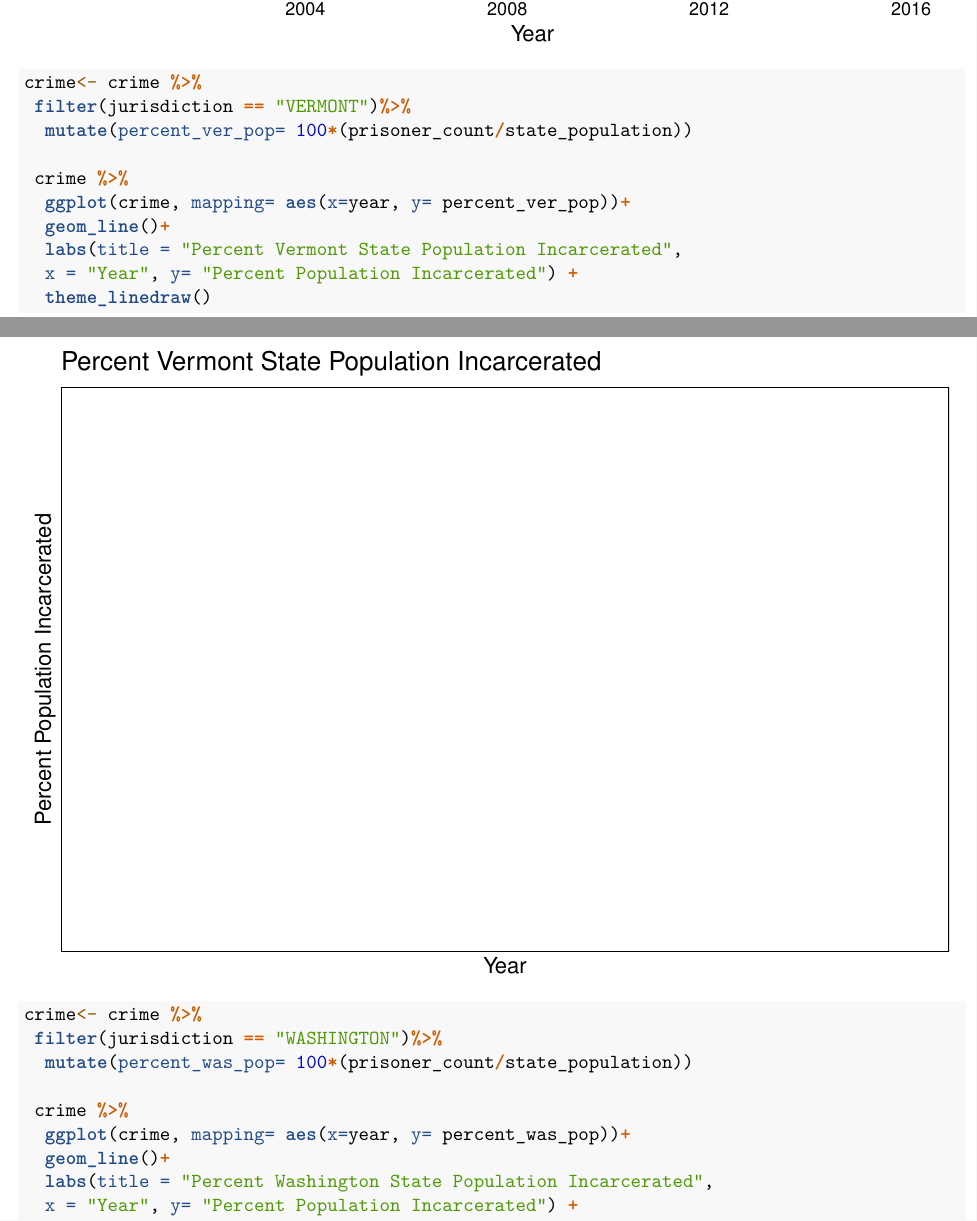
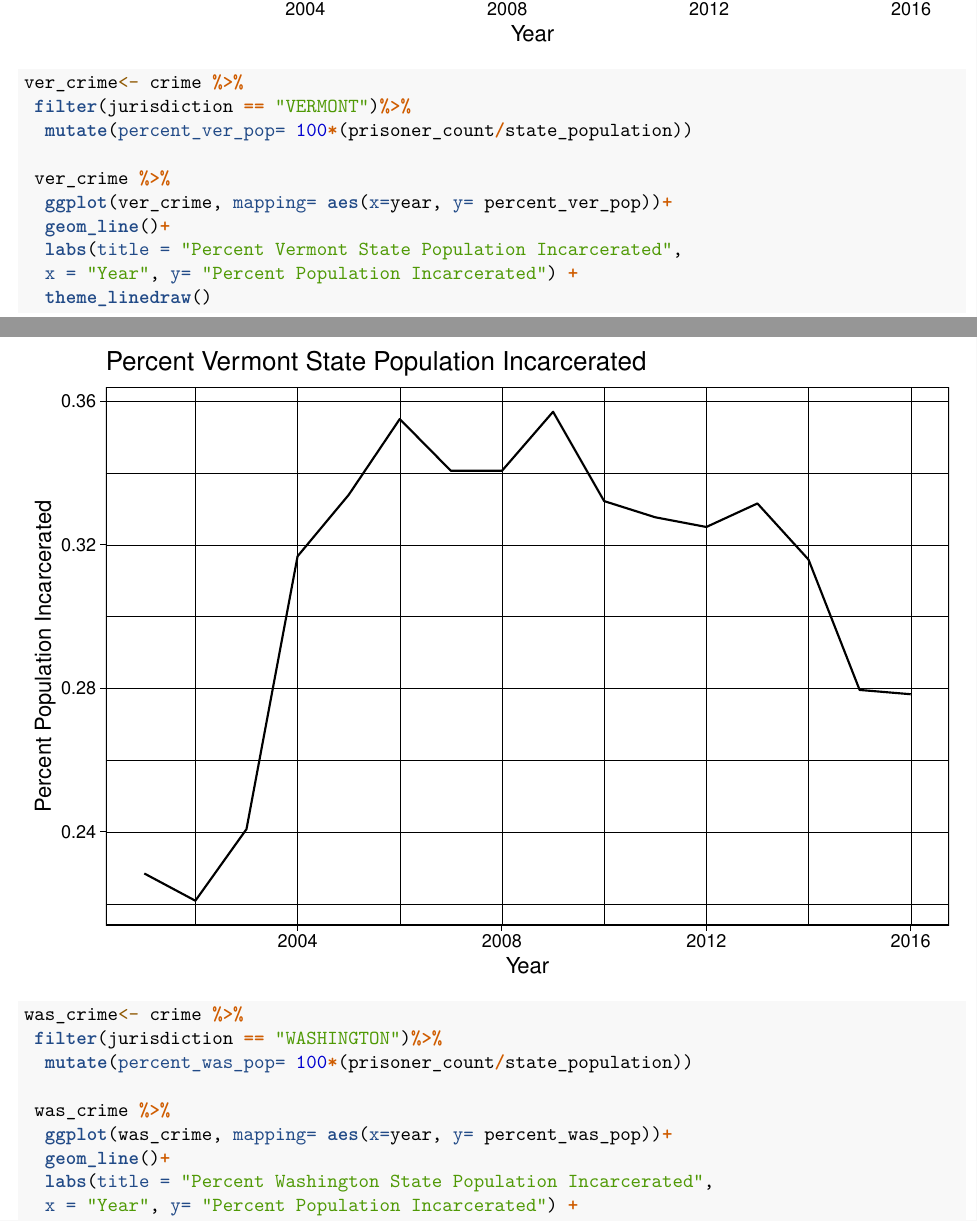
Before and after one commit to karamoubari/final-project-american-crime-incarceration, an R Markdown document (final_project.Rmd): two parts of pages 10 and 11 of 16, joined at a grey line, cut so that both start at the same text. Rendered offline with R 4.5, knitr and Pandoc, then LaTeX, with nearby package versions; some code elsewhere in the file could not run offline.

Commit message:
fixed knitting error

````diff
--- a/final_project.Rmd
+++ b/final_project.Rmd
@@ -364,25 +366,24 @@ crime<- crime %>%
 ```
 
 ```{r policy-vermont}
-crime<- crime %>%
+ver_crime<- crime %>%
  filter(jurisdiction == "VERMONT")%>%
   mutate(percent_ver_pop= 100*(prisoner_count/state_population))
 
- crime %>%
-  ggplot(crime, mapping= aes(x=year, y= percent_ver_pop))+
+ ver_crime %>%
+  ggplot(ver_crime, mapping= aes(x=year, y= percent_ver_pop))+
   geom_line()+
   labs(title = "Percent Vermont State Population Incarcerated",
   x = "Year", y= "Percent Population Incarcerated") +
   theme_linedraw()
 ```
-
 ```{r policy-washington}
-crime<- crime %>%
+was_crime<- crime %>%
  filter(jurisdiction == "WASHINGTON")%>%
   mutate(percent_was_pop= 100*(prisoner_count/state_population))
 
- crime %>%
-  ggplot(crime, mapping= aes(x=year, y= percent_was_pop))+
+ was_crime %>%
+  ggplot(was_crime, mapping= aes(x=year, y= percent_was_pop))+
   geom_line()+
   labs(title = "Percent Washington State Population Incarcerated",
   x = "Year", y= "Percent Population Incarcerated") +
````
Also changed, not shown: final_project.pdf, final_project.Rmd (10 more changed lines).
